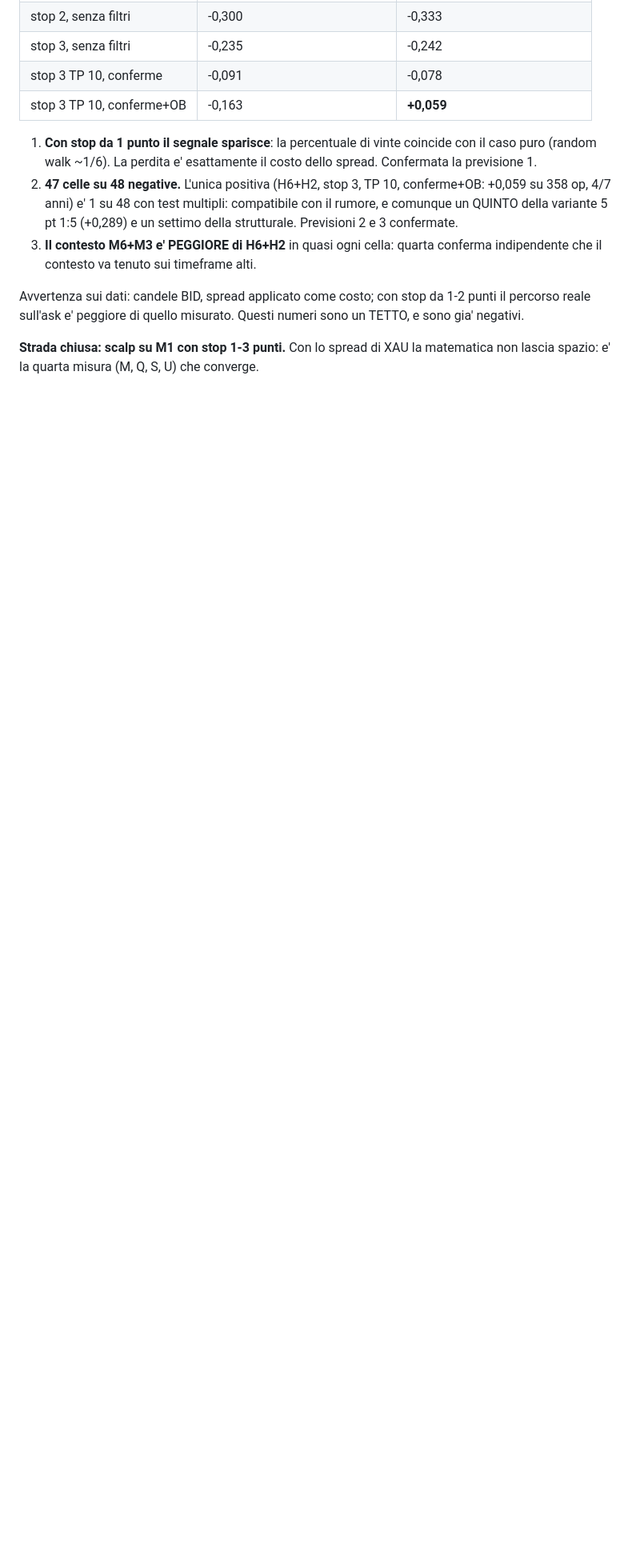
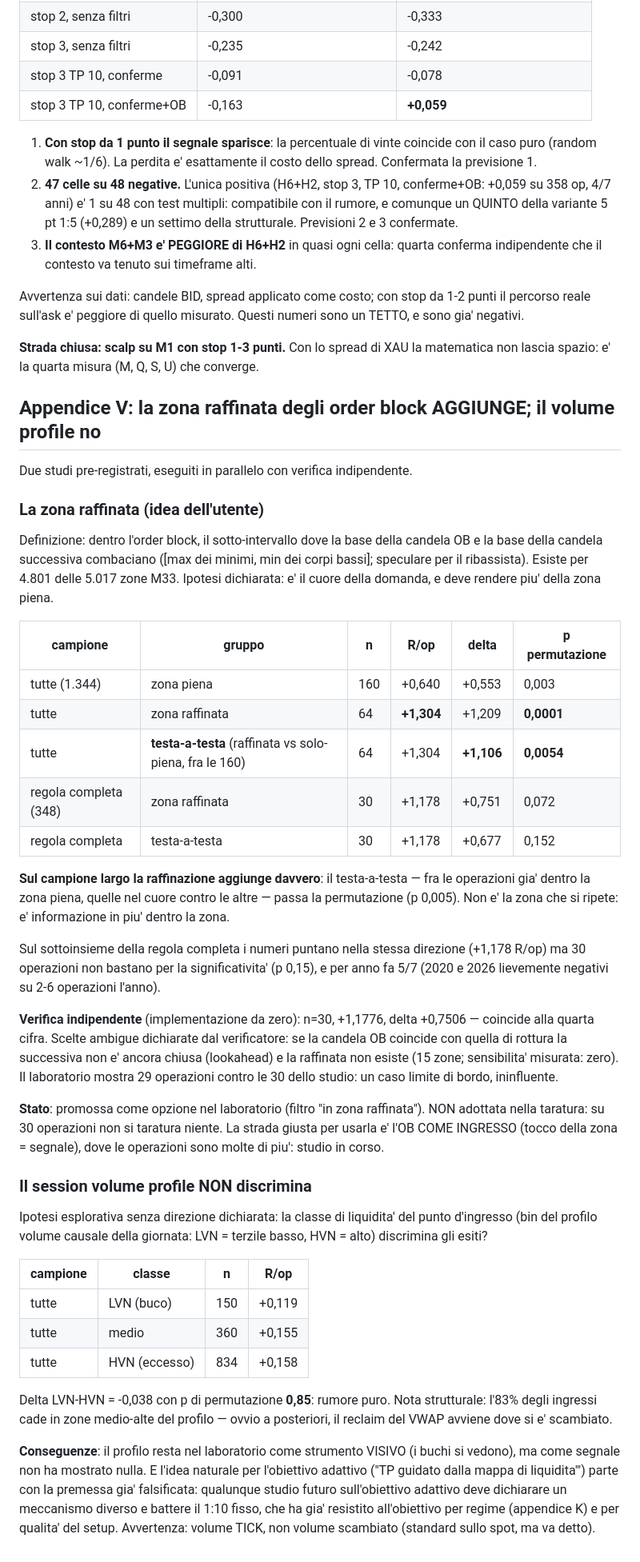
Before and after one commit to BRATZ-STAGING/sviluppo-strategie-e-bot, a Markdown page: docs/studies/rr-intraday-study.md, the part around the change. Shown at 80% size. Rendered like a GitHub page; blank space fills up the shorter version.

Commit message:
Zona raffinata degli OB: aggiunge (p 0,005); volume profile come segnale: no
Appendice V. La zona raffinata (idea dell'utente: dove le basi della candela
OB e della successiva combaciano) sul campione largo rende +1,304 R/op contro
+0,640 della zona piena, e il testa-a-testa fra operazioni gia' dentro la zona
piena passa la permutazione (delta +1,106, p 0,0054): e' informazione in piu'
dentro la zona, non la stessa cosa ripetuta. Verifica indipendente coincidente
alla quarta cifra, con le scelte ambigue dichiarate e la sensibilita' misurata.
Sulla regola completa 30 operazioni puntano uguale ma non bastano (p 0,15).

Il session volume profile causale invece non discrimina gli esiti (delta
LVN-HVN -0,038, p 0,85): resta strumento visivo nel laboratorio, e l'idea
"obiettivo adattivo guidato dalla liquidita'" parte con la premessa gia'
falsificata — registrato che qualunque studio futuro sull'obiettivo adattivo
deve dichiarare un meccanismo diverso e battere il 1:10 fisso.

Co-Authored-By: Claude Fable 5 <noreply@anthropic.com>
Claude-Session: https://claude.ai/code/session_01Q5WkEpx4xXkiPm9r54f8uN

```diff
--- a/docs/studies/rr-intraday-study.md
+++ b/docs/studies/rr-intraday-study.md
@@ -1477,3 +1477,68 @@ sono un TETTO, e sono gia' negativi.
 
 **Strada chiusa: scalp su M1 con stop 1-3 punti.** Con lo spread di XAU la
 matematica non lascia spazio: e' la quarta misura (M, Q, S, U) che converge.
+
+## Appendice V: la zona raffinata degli order block AGGIUNGE; il volume profile no
+
+Due studi pre-registrati, eseguiti in parallelo con verifica indipendente.
+
+### La zona raffinata (idea dell'utente)
+
+Definizione: dentro l'order block, il sotto-intervallo dove la base della
+candela OB e la base della candela successiva combaciano
+([max dei minimi, min dei corpi bassi]; speculare per il ribassista). Esiste
+per 4.801 delle 5.017 zone M33. Ipotesi dichiarata: e' il cuore della domanda,
+e deve rendere piu' della zona piena.
+
+| campione | gruppo | n | R/op | delta | p permutazione |
+|---|---|---|---|---|---|
+| tutte (1.344) | zona piena | 160 | +0,640 | +0,553 | 0,003 |
+| tutte | zona raffinata | 64 | **+1,304** | +1,209 | **0,0001** |
+| tutte | **testa-a-testa** (raffinata vs solo-piena, fra le 160) | 64 | +1,304 | **+1,106** | **0,0054** |
+| regola completa (348) | zona raffinata | 30 | +1,178 | +0,751 | 0,072 |
+| regola completa | testa-a-testa | 30 | +1,178 | +0,677 | 0,152 |
+
+**Sul campione largo la raffinazione aggiunge davvero**: il testa-a-testa —
+fra le operazioni gia' dentro la zona piena, quelle nel cuore contro le altre —
+passa la permutazione (p 0,005). Non e' la zona che si ripete: e' informazione
+in piu' dentro la zona.
+
+Sul sottoinsieme della regola completa i numeri puntano nella stessa direzione
+(+1,178 R/op) ma 30 operazioni non bastano per la significativita' (p 0,15),
+e per anno fa 5/7 (2020 e 2026 lievemente negativi su 2-6 operazioni l'anno).
+
+**Verifica indipendente** (implementazione da zero): n=30, +1,1776, delta
++0,7506 — coincide alla quarta cifra. Scelte ambigue dichiarate dal
+verificatore: se la candela OB coincide con quella di rottura la successiva
+non e' ancora chiusa (lookahead) e la raffinata non esiste (15 zone;
+sensibilita' misurata: zero). Il laboratorio mostra 29 operazioni contro le 30
+dello studio: un caso limite di bordo, ininfluente.
+
+**Stato**: promossa come opzione nel laboratorio (filtro "in zona raffinata").
+NON adottata nella taratura: su 30 operazioni non si taratura niente. La
+strada giusta per usarla e' l'OB COME INGRESSO (tocco della zona = segnale),
+dove le operazioni sono molte di piu': studio in corso.
+
+### Il session volume profile NON discrimina
+
+Ipotesi esplorativa senza direzione dichiarata: la classe di liquidita' del
+punto d'ingresso (bin del profilo volume causale della giornata: LVN = terzile
+basso, HVN = alto) discrimina gli esiti?
+
+| campione | classe | n | R/op |
+|---|---|---|---|
+| tutte | LVN (buco) | 150 | +0,119 |
+| tutte | medio | 360 | +0,155 |
+| tutte | HVN (eccesso) | 834 | +0,158 |
+
+Delta LVN-HVN = -0,038 con p di permutazione **0,85**: rumore puro. Nota
+strutturale: l'83% degli ingressi cade in zone medio-alte del profilo — ovvio a
+posteriori, il reclaim del VWAP avviene dove si e' scambiato.
+
+**Conseguenze**: il profilo resta nel laboratorio come strumento VISIVO (i
+buchi si vedono), ma come segnale non ha mostrato nulla. E l'idea naturale per
+l'obiettivo adattivo ("TP guidato dalla mappa di liquidita'") parte con la
+premessa gia' falsificata: qualunque studio futuro sull'obiettivo adattivo
+deve dichiarare un meccanismo diverso e battere il 1:10 fisso, che ha gia'
+resistito all'obiettivo per regime (appendice K) e per qualita' del setup.
+Avvertenza: volume TICK, non volume scambiato (standard sullo spot, ma va detto).
```
Also changed, not shown: CLAUDE.md (+6 -0 lines).
